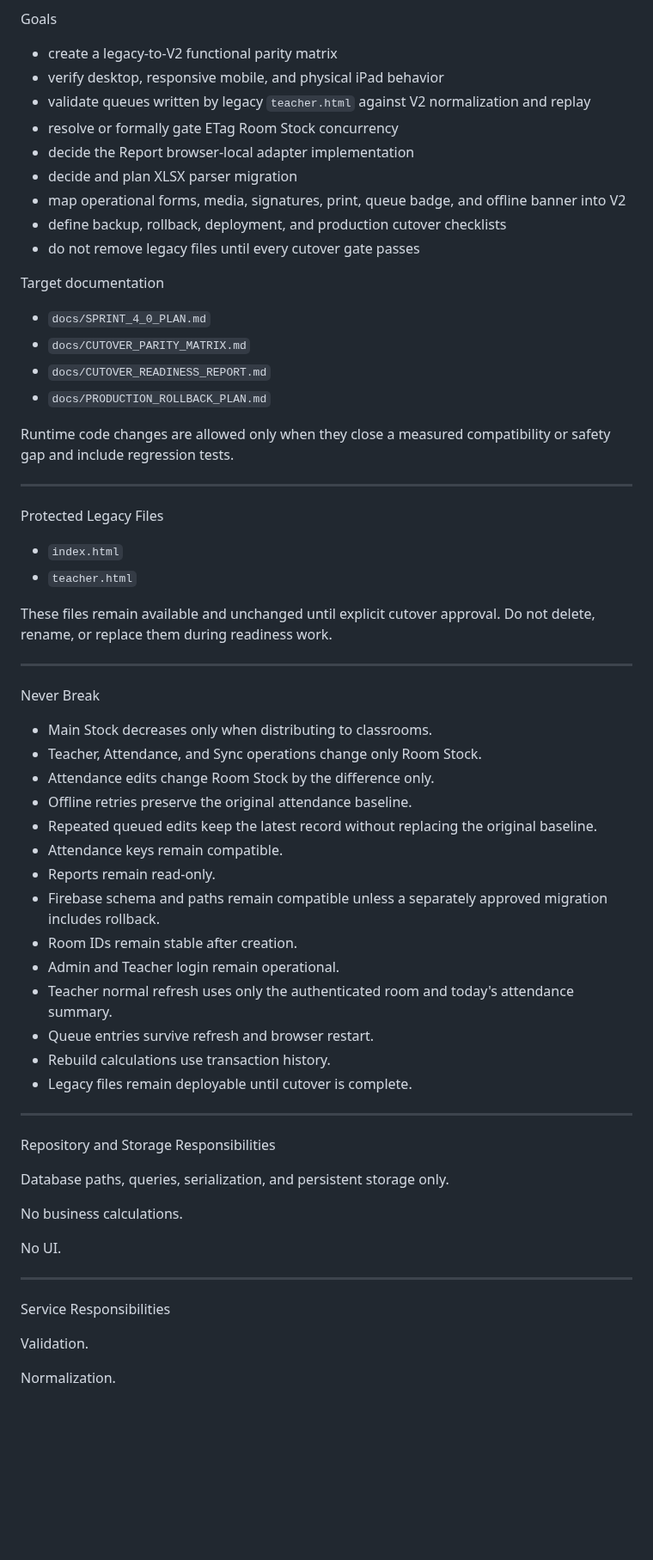
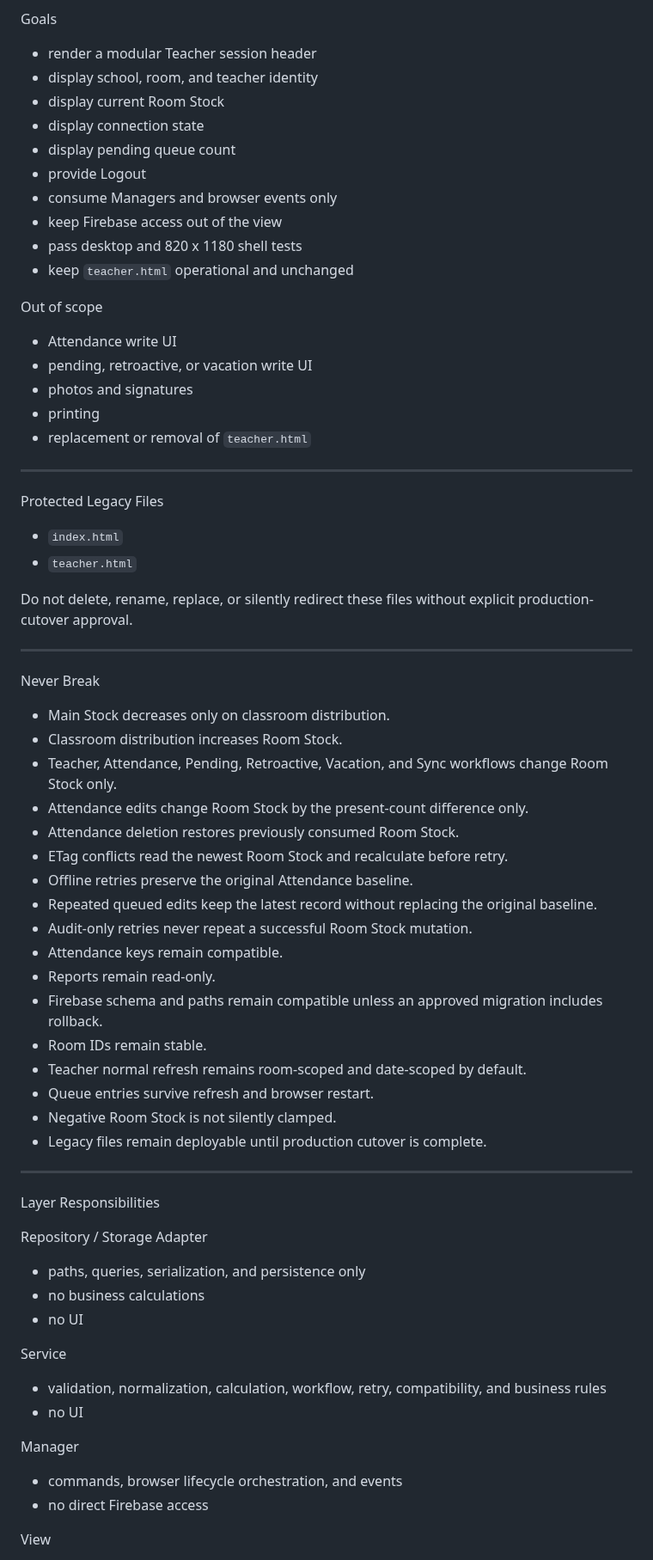
Before and after one commit to possible25672024-tech/MilkSchoolSystem-V2, a Markdown page: CODEX_CONTEXT.md, the part around one of its changes. Shown at 86% size. GitHub-like rendering; blank space fills up the shorter version.

Commit message:
docs(ai): advance context to Sprint 4.1 Teacher UI shell

```diff
--- a/CODEX_CONTEXT.md
+++ b/CODEX_CONTEXT.md
@@ -160,24 +140,24 @@ Sprint 4.0 — Cutover Readiness and Compatibility
 
 Goals
 
-- create a legacy-to-V2 functional parity matrix
-- verify desktop, responsive mobile, and physical iPad behavior
-- validate queues written by legacy `teacher.html` against V2 normalization and replay
-- resolve or formally gate ETag Room Stock concurrency
-- decide the Report browser-local adapter implementation
-- decide and plan XLSX parser migration
-- map operational forms, media, signatures, print, queue badge, and offline banner into V2
-- define backup, rollback, deployment, and production cutover checklists
-- do not remove legacy files until every cutover gate passes
+- render a modular Teacher session header
+- display school, room, and teacher identity
+- display current Room Stock
+- display connection state
+- display pending queue count
+- provide Logout
+- consume Managers and browser events only
+- keep Firebase access out of the view
+- pass desktop and 820 x 1180 shell tests
+- keep `teacher.html` operational and unchanged
 
-Target documentation
+Out of scope
 
-- `docs/SPRINT_4_0_PLAN.md`
-- `docs/CUTOVER_PARITY_MATRIX.md`
-- `docs/CUTOVER_READINESS_REPORT.md`
-- `docs/PRODUCTION_ROLLBACK_PLAN.md`
-
-Runtime code changes are allowed only when they close a measured compatibility or safety gap and include regression tests.
+- Attendance write UI
+- pending, retroactive, or vacation write UI
+- photos and signatures
+- printing
+- replacement or removal of `teacher.html`
 
 ---
 
@@ -186,42 +166,49 @@ Protected Legacy Files
 - `index.html`
 - `teacher.html`
 
-These files remain available and unchanged until explicit cutover approval. Do not delete, rename, or replace them during readiness work.
+Do not delete, rename, replace, or silently redirect these files without explicit production-cutover approval.
 
 ---
 
 Never Break
 
-- Main Stock decreases only when distributing to classrooms.
-- Teacher, Attendance, and Sync operations change only Room Stock.
-- Attendance edits change Room Stock by the difference only.
-- Offline retries preserve the original attendance baseline.
+- Main Stock decreases only on classroom distribution.
+- Classroom distribution increases Room Stock.
+- Teacher, Attendance, Pending, Retroactive, Vacation, and Sync workflows change Room Stock only.
+- Attendance edits change Room Stock by the present-count difference only.
+- Attendance deletion restores previously consumed Room Stock.
+- ETag conflicts read the newest Room Stock and recalculate before retry.
+- Offline retries preserve the original Attendance baseline.
 - Repeated queued edits keep the latest record without replacing the original baseline.
+- Audit-only retries never repeat a successful Room Stock mutation.
 - Attendance keys remain compatible.
 - Reports remain read-only.
-- Firebase schema and paths remain compatible unless a separately approved migration includes rollback.
-- Room IDs remain stable after creation.
-- Admin and Teacher login remain operational.
-- Teacher normal refresh uses only the authenticated room and today's attendance summary.
+- Firebase schema and paths remain compatible unless an approved migration includes rollback.
+- Room IDs remain stable.
+- Teacher normal refresh remains room-scoped and date-scoped by default.
 - Queue entries survive refresh and browser restart.
-- Rebuild calculations use transaction history.
-- Legacy files remain deployable until cutover is complete.
+- Negative Room Stock is not silently clamped.
+- Legacy files remain deployable until production cutover is complete.
 
 ---
 
-Repository and Storage Responsibilities
+Layer Responsibilities
 
-Database paths, queries, serialization, and persistent storage only.
+Repository / Storage Adapter
 
-No business calculations.
+- paths, queries, serialization, and persistence only
+- no business calculations
+- no UI
 
-No UI.
+Service
 
----
+- validation, normalization, calculation, workflow, retry, compatibility, and business rules
+- no UI
 
-Service Responsibilities
+Manager
 
-Validation.
+- commands, browser lifecycle orchestration, and events
+- no direct Firebase access
 
-Normalization.
+View
 
```
Also changed, not shown: other parts of CODEX_CONTEXT.md (+98 -141 lines).
